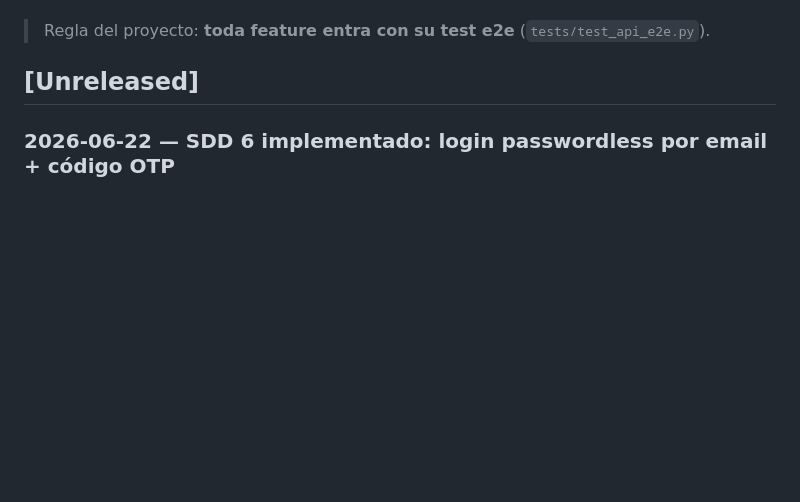
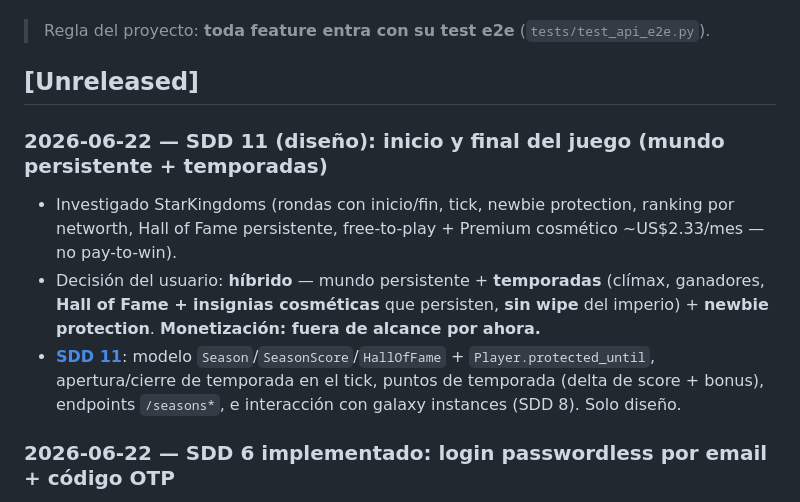
Before and after one commit to villadalmine/online-game, a Markdown page: CHANGELOG.md, the part around the change. Drawn GitHub-style; blank space fills up the shorter version.

```diff
--- a/CHANGELOG.md
+++ b/CHANGELOG.md
@@ -6,6 +6,16 @@ Registro de todo lo que vamos logrando. Formato basado en
 > Regla del proyecto: **toda feature entra con su test e2e** (`tests/test_api_e2e.py`).
 
 ## [Unreleased]
+
+### 2026-06-22 — SDD 11 (diseño): inicio y final del juego (mundo persistente + temporadas)
+- Investigado StarKingdoms (rondas con inicio/fin, tick, newbie protection, ranking por networth,
+  Hall of Fame persistente, free-to-play + Premium cosmético ~US$2.33/mes — no pay-to-win).
+- Decisión del usuario: **híbrido** — mundo persistente + **temporadas** (clímax, ganadores,
+  **Hall of Fame + insignias cosméticas** que persisten, **sin wipe** del imperio) + **newbie
+  protection**. **Monetización: fuera de alcance por ahora.**
+- **[SDD 11](docs/sdd-game-lifecycle.md)**: modelo `Season`/`SeasonScore`/`HallOfFame` +
+  `Player.protected_until`, apertura/cierre de temporada en el tick, puntos de temporada (delta de
+  score + bonus), endpoints `/seasons*`, e interacción con galaxy instances (SDD 8). Solo diseño.
 
 ### 2026-06-22 — SDD 6 implementado: login passwordless por email + código OTP
 - **Passwordless (código siempre)**: `POST /auth/request-code` (respuesta uniforme anti-enumeración)
```
Also changed, not shown: ROADMAP.md (+6 -0 lines), docs/sdd-game-lifecycle.md (added, +101 -0 lines).
